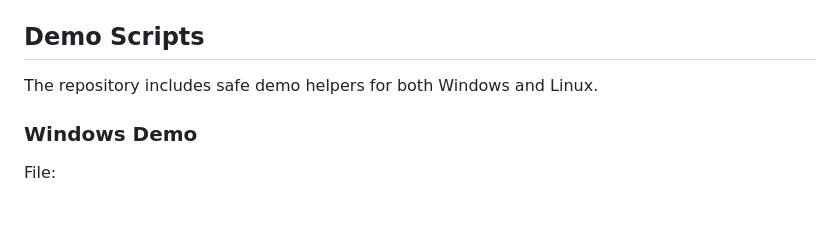
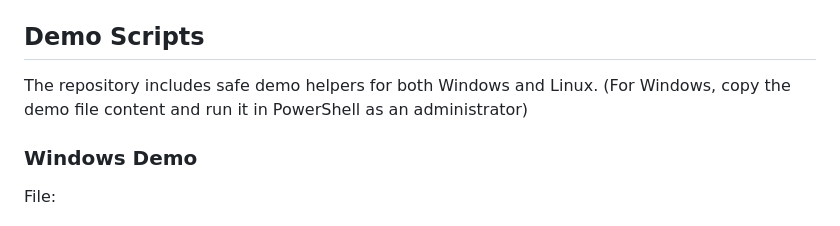
Before and after one commit to prashanttripathi7/intrusion-activity-detection, a Markdown page: README.md, the part around the change. GitHub-like rendering.

Commit message:
Update Windows demo instructions in README
Clarified instructions for running demo helpers on Windows.

```diff
--- a/README.md
+++ b/README.md
@@ -135,7 +135,7 @@ When you click `Stop Monitoring`:
 
 ## Demo Scripts
 
-The repository includes safe demo helpers for both Windows and Linux.
+The repository includes safe demo helpers for both Windows and Linux. (For Windows, copy the demo file content and run it in PowerShell as an administrator)
 
 ### Windows Demo
 
```
